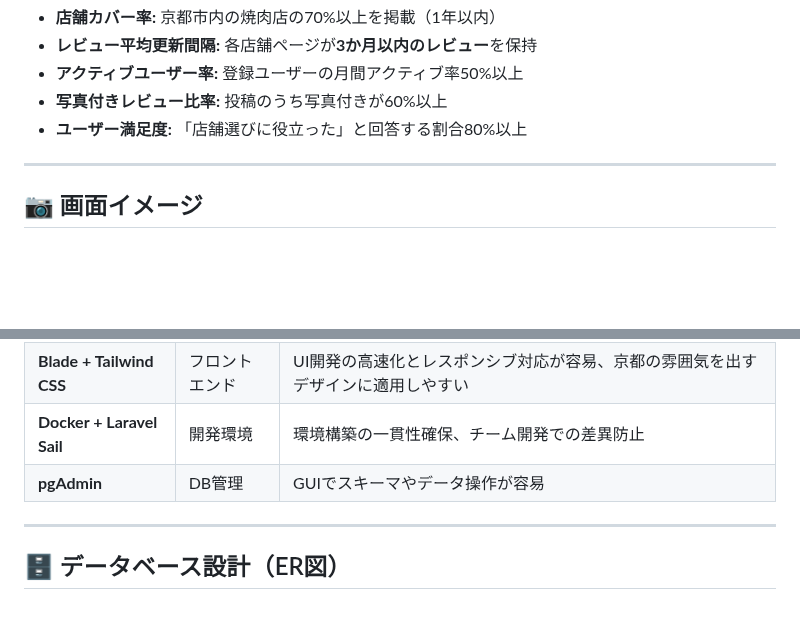
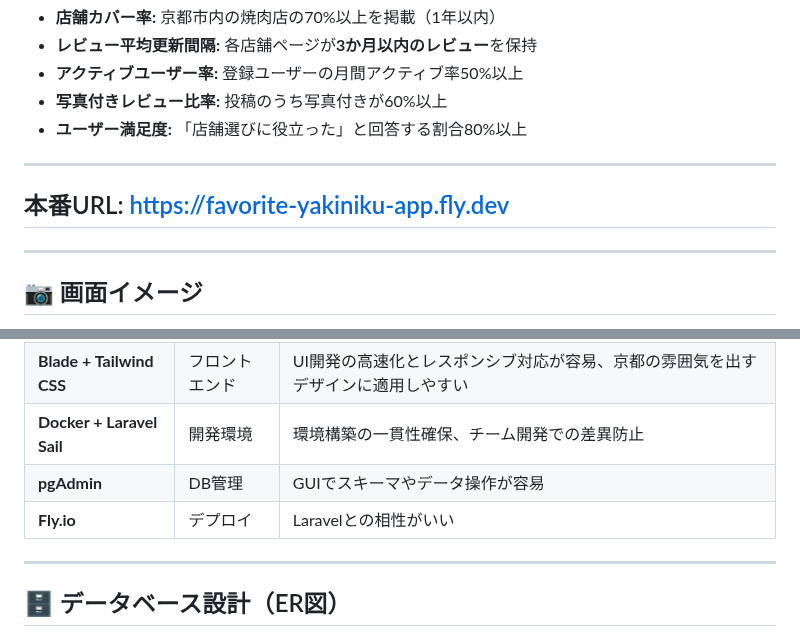
Before and after one commit to akihide-hatano/favorite-yakiniku-app, a Markdown page: README.md, 2 parts joined by grey strips. Rendered like a GitHub page; blank space fills up the shorter version.

Commit message:
READMEの修正

```diff
--- a/README.md
+++ b/README.md
@@ -50,6 +50,8 @@
 - **ユーザー満足度:** 「店舗選びに役立った」と回答する割合80%以上
 
 ---
+## 本番URL: https://favorite-yakiniku-app.fly.dev
+---
 
 ## 📷 画面イメージ
 | ダッシュボード | 店舗一覧 | 店舗詳細 |
@@ -87,6 +89,8 @@
 | **Blade + Tailwind CSS** | フロントエンド | UI開発の高速化とレスポンシブ対応が容易、京都の雰囲気を出すデザインに適用しやすい |
 | **Docker + Laravel Sail** | 開発環境 | 環境構築の一貫性確保、チーム開発での差異防止 |
 | **pgAdmin** | DB管理 | GUIでスキーマやデータ操作が容易 |
+| **Fly.io** | デプロイ | Laravelとの相性がいい |
+
 
 ---
 
```
